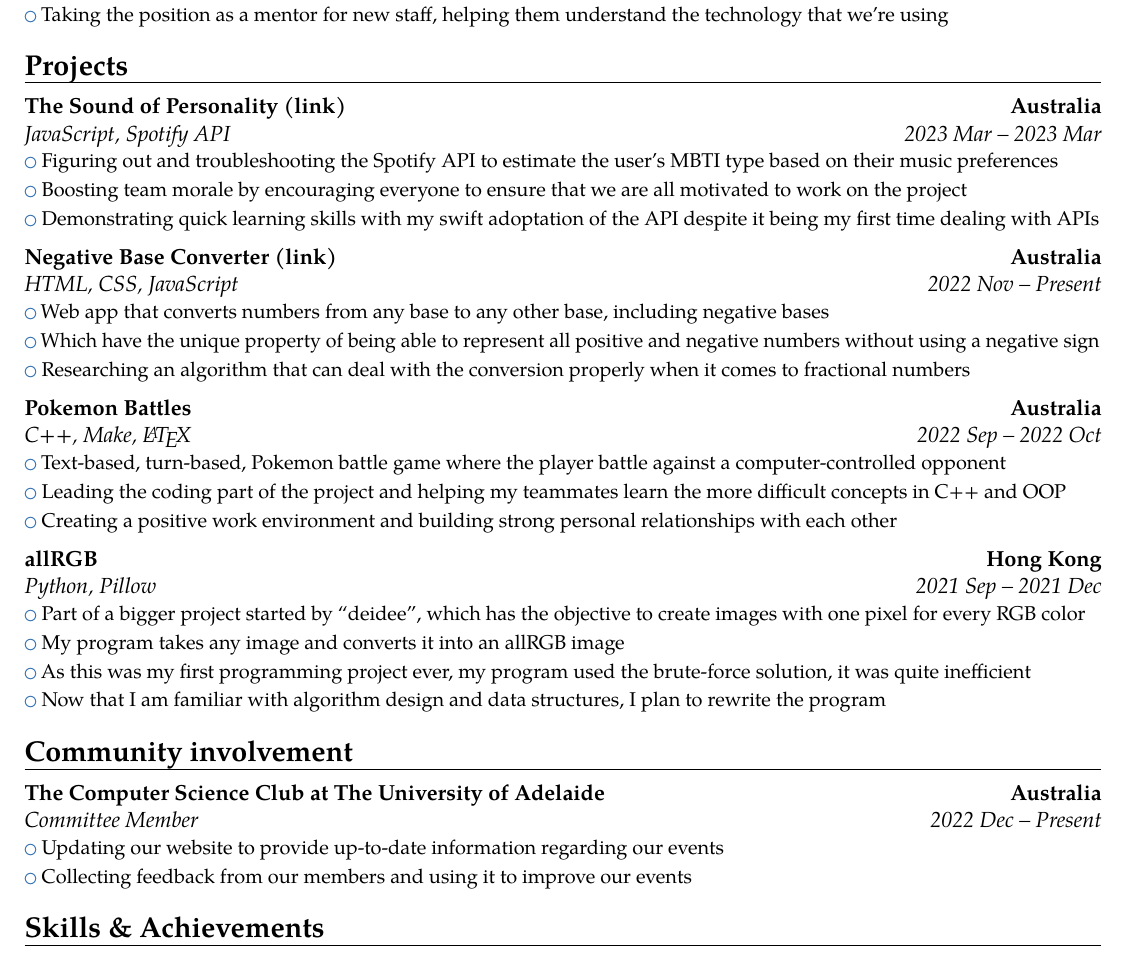
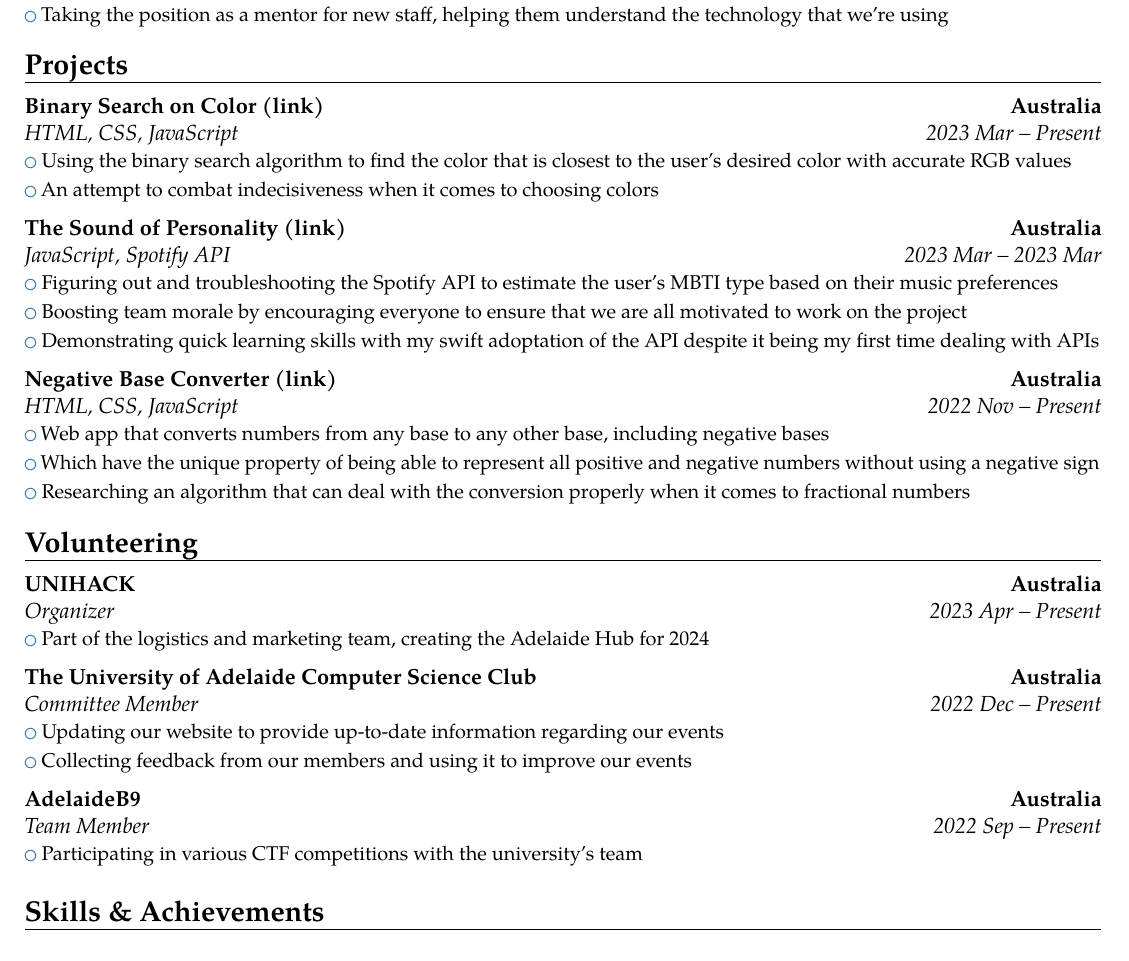
Before and after one commit to tinnamchoi/resumes, a LaTeX CV (src/resume.tex): part of the page, cut so that both start at the same text. Compiled offline with pdfLaTeX.

Commit message:
resume: add UNIHACK, bsoc, and adelaideb9

```diff
--- a/src/resume.tex
+++ b/src/resume.tex
@@ -18,33 +18,31 @@
     }
 
   \section{Projects}
+    \cventry[0.5em]{2023 Mar -- Present}{HTML, CSS, JavaScript}{Binary Search on Color (\href{https://tinnamchoi.github.io/binary-search-on-color/}{link})}{Australia}{}{
+      \cvlistitem{Using the binary search algorithm to find the color that is closest to the user's desired color with accurate RGB values}
+      \cvlistitem{An attempt to combat indecisiveness when it comes to choosing colors}
+    }
     \cventry[0.5em]{2023 Mar -- 2023 Mar}{JavaScript, Spotify API}{The Sound of Personality (\href{https://devpost.com/software/mbti-music}{link})}{Australia}{}{
       \cvlistitem{Figuring out and troubleshooting the Spotify API to estimate the user's MBTI type based on their music preferences}
       \cvlistitem{Boosting team morale by encouraging everyone to ensure that we are all motivated to work on the project}
       \cvlistitem{Demonstrating quick learning skills with my swift adoptation of the API despite it being my first time dealing with APIs}
     }
-
-    \cventry[0.5em]{2022 Nov -- Present}{HTML, CSS, JavaScript}{Negative Base Converter (\href{https://tinnamchoi.github.io/negative-base-converter/}{link})}{Australia}{}{
+    \cventry{2022 Nov -- Present}{HTML, CSS, JavaScript}{Negative Base Converter (\href{https://tinnamchoi.github.io/negative-base-converter/}{link})}{Australia}{}{
       \cvlistitem{Web app that converts numbers from any base to any other base, including negative bases}
       \cvlistitem{Which have the unique property of being able to represent all positive and negative numbers without using a negative sign}
       \cvlistitem{Researching an algorithm that can deal with the conversion properly when it comes to fractional numbers}
     }
-    \cventry[0.5em]{2022 Sep -- 2022 Oct}{C++, Make, \LaTeX}{Pokemon Battles}{Australia}{}{
-      \cvlistitem{Text-based, turn-based, Pokemon battle game where the player battle against a computer-controlled opponent}
-      \cvlistitem{Leading the coding part of the project and helping my teammates learn the more difficult concepts in C++ and OOP}
-      \cvlistitem{Creating a positive work environment and building strong personal relationships with each other}
+
+  \section{Volunteering}
+    \cventry[0.5em]{2023 Apr -- Present}{Organizer}{UNIHACK}{Australia}{}{
+      \cvlistitem{Part of the logistics and marketing team, creating the Adelaide Hub for 2024}
     }
-    \cventry{2021 Sep -- 2021 Dec}{Python, Pillow}{allRGB}{Hong Kong}{}{
-      \cvlistitem{Part of a bigger project started by ``deidee'', which has the objective to create images with one pixel for every RGB color}
-      \cvlistitem{My program takes any image and converts it into an allRGB image}
-      \cvlistitem{As this was my first programming project ever, my program used the brute-force solution, it was quite inefficient}
-      \cvlistitem{Now that I am familiar with algorithm design and data structures, I plan to rewrite the program}
-    }
-
-  \section{Community involvement}
-    \cventry{2022 Dec -- Present}{Committee Member}{The Computer Science Club at The University of Adelaide}{Australia}{}{
+    \cventry[0.5em]{2022 Dec -- Present}{Committee Member}{The University of Adelaide Computer Science Club}{Australia}{}{
       \cvlistitem{Updating our website to provide up-to-date information regarding our events}
       \cvlistitem{Collecting feedback from our members and using it to improve our events}
+    }
+    \cventry{2022 Sep -- Present}{Team Member}{AdelaideB9}{Australia}{}{
+      \cvlistitem{Participating in various CTF competitions with the university's team}
     }
 
   \section{Skills \& Achievements}
```
Also changed, not shown: resume.pdf.
